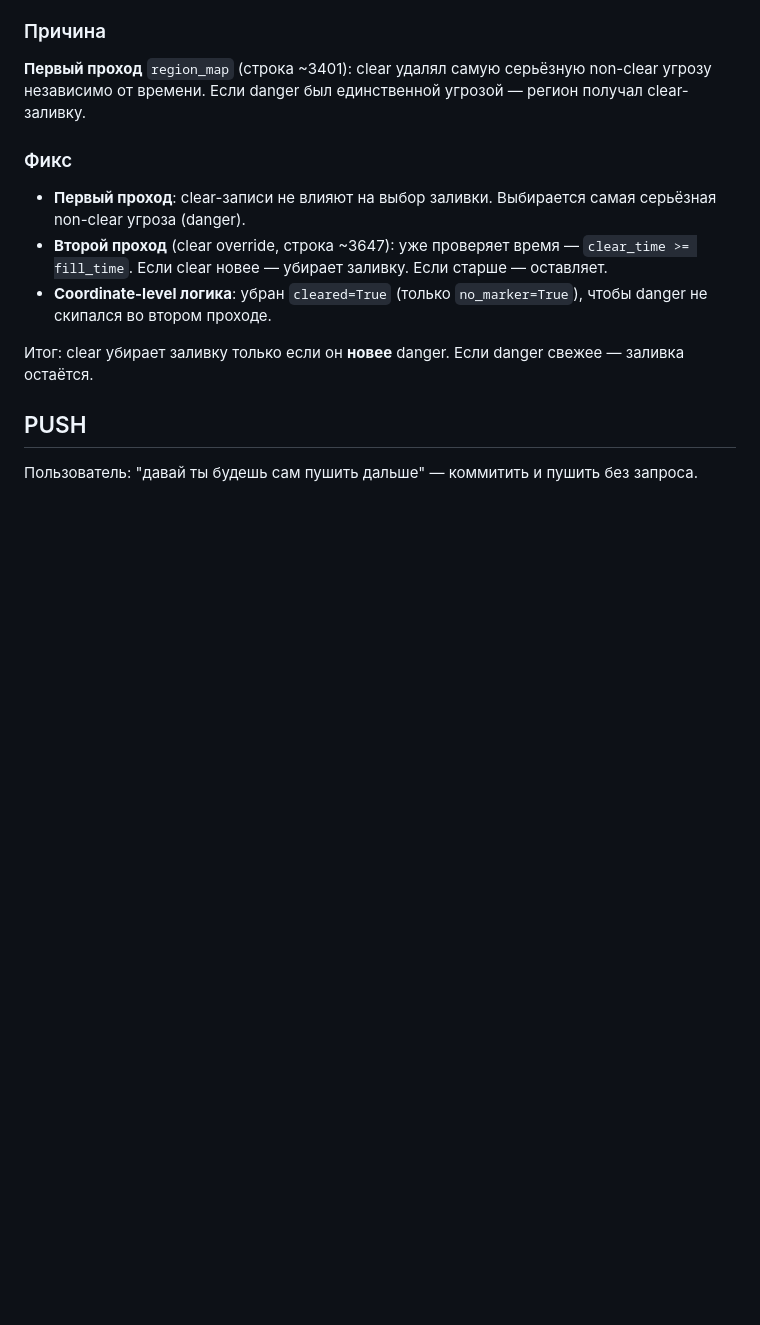
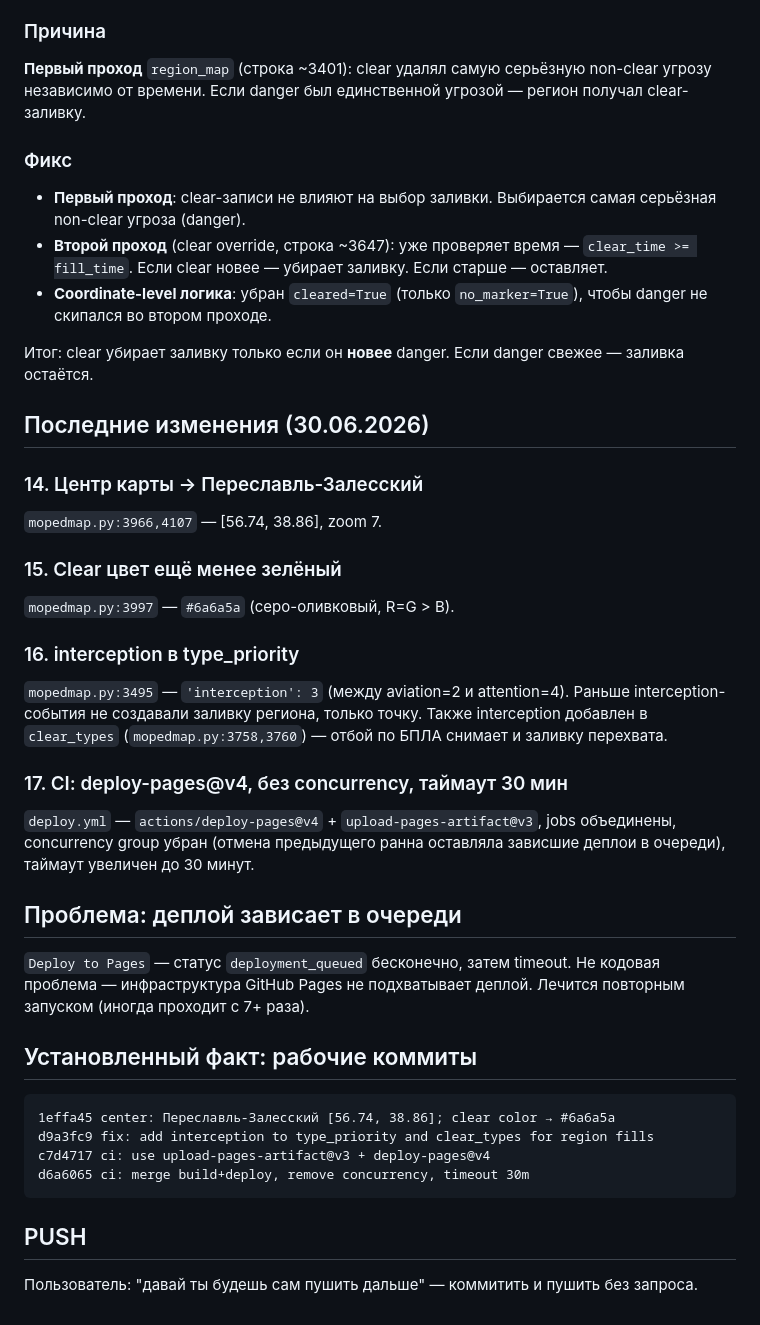
Before and after one commit to SamLab/MopedMap, a Markdown page: CONTEXT.md, the part around the change. Rendered like a GitHub page; blank space fills up the shorter version.

Commit message:
update CONTEXT.md with current state

````diff
--- a/CONTEXT.md
+++ b/CONTEXT.md
@@ -138,5 +138,36 @@ Clear (отбой) убирал danger-заливку региона даже е
 
 Итог: clear убирает заливку только если он **новее** danger. Если danger свежее — заливка остаётся.
 
+## Последние изменения (30.06.2026)
+
+### 14. Центр карты → Переславль-Залесский
+`mopedmap.py:3966,4107` — [56.74, 38.86], zoom 7.
+
+### 15. Clear цвет ещё менее зелёный
+`mopedmap.py:3997` — `#6a6a5a` (серо-оливковый, R=G > B).
+
+### 16. interception в type_priority
+`mopedmap.py:3495` — `'interception': 3` (между aviation=2 и attention=4).
+Раньше interception-события не создавали заливку региона, только точку.
+Также interception добавлен в `clear_types` (`mopedmap.py:3758,3760`) — отбой по БПЛА снимает и заливку перехвата.
+
+### 17. CI: deploy-pages@v4, без concurrency, таймаут 30 мин
+`deploy.yml` — `actions/deploy-pages@v4` + `upload-pages-artifact@v3`, jobs объединены,
+concurrency group убран (отмена предыдущего ранна оставляла зависшие деплои в очереди),
+таймаут увеличен до 30 минут.
+
+## Проблема: деплой зависает в очереди
+`Deploy to Pages` — статус `deployment_queued` бесконечно, затем timeout.
+Не кодовая проблема — инфраструктура GitHub Pages не подхватывает деплой.
+Лечится повторным запуском (иногда проходит с 7+ раза).
+
+## Установленный факт: рабочие коммиты
+```
+1effa45 center: Переславль-Залесский [56.74, 38.86]; clear color → #6a6a5a
+d9a3fc9 fix: add interception to type_priority and clear_types for region fills
+c7d4717 ci: use upload-pages-artifact@v3 + deploy-pages@v4
+d6a6065 ci: merge build+deploy, remove concurrency, timeout 30m
+```
+
 ## PUSH
 Пользователь: "давай ты будешь сам пушить дальше" — коммитить и пушить без запроса.
````
